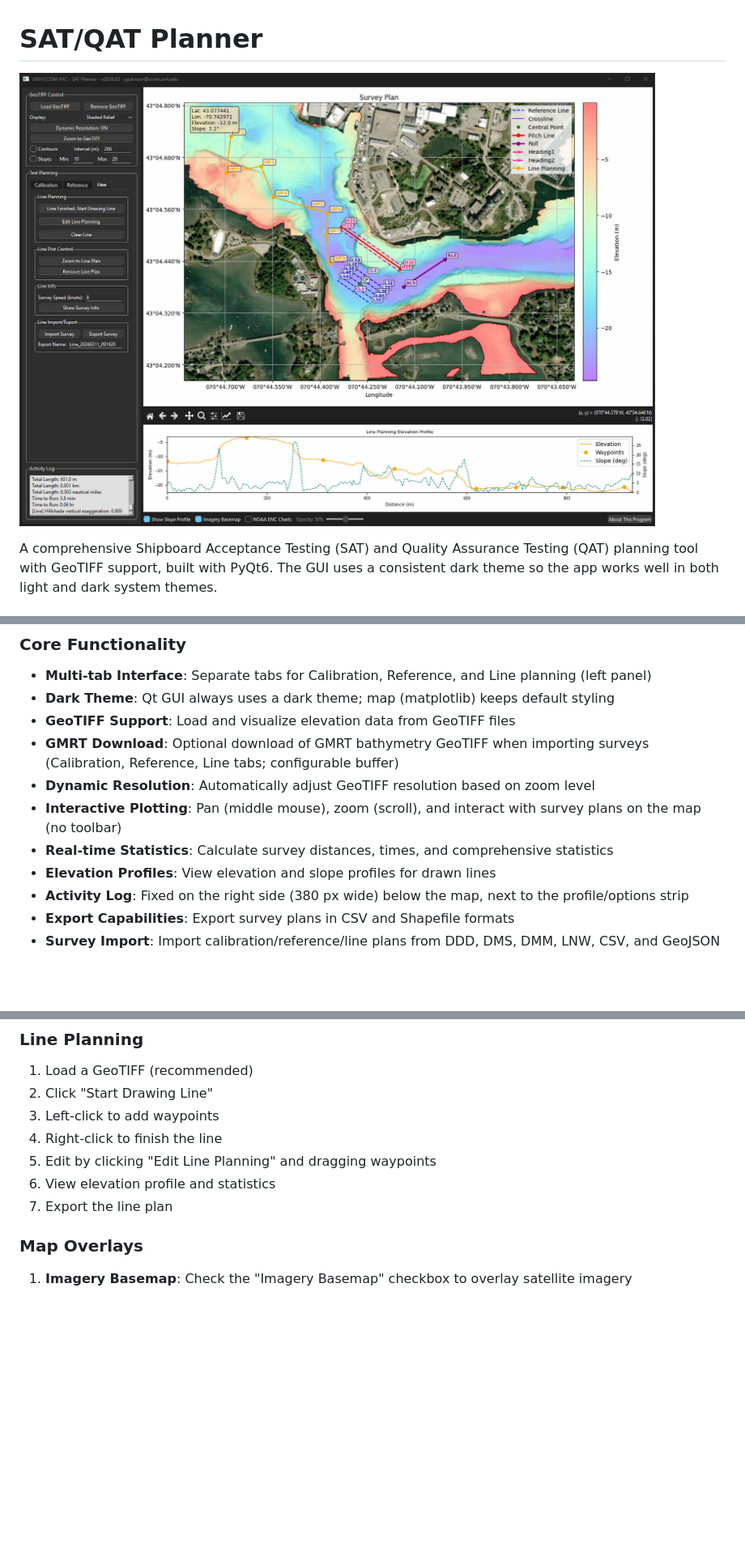
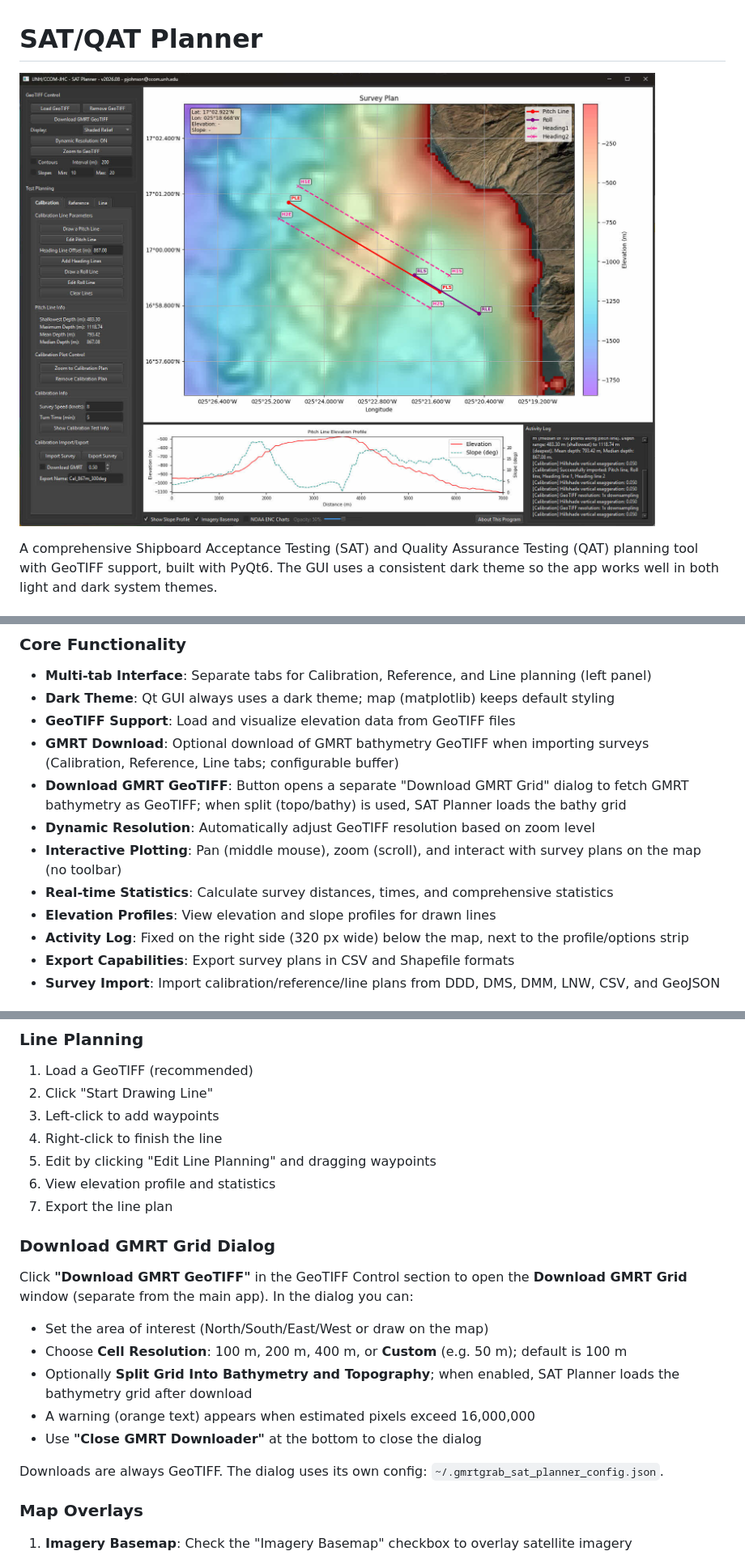
Before and after one commit to seamapper/SAT_Planner, a Markdown page: README.md, 3 parts joined by grey strips. Shown at 81% size. GitHub-like rendering; pictures changed too: media/SAT_Planner.jpg; blank space fills up the shorter version.

Commit message:
Updated documentation to include GMRT downloader.

```diff
--- a/README.md
+++ b/README.md
@@ -18,11 +18,12 @@ The SAT/QAT Planner is a desktop application designed for planning and visualizi
 - **Dark Theme**: Qt GUI always uses a dark theme; map (matplotlib) keeps default styling
 - **GeoTIFF Support**: Load and visualize elevation data from GeoTIFF files
 - **GMRT Download**: Optional download of GMRT bathymetry GeoTIFF when importing surveys (Calibration, Reference, Line tabs; configurable buffer)
+- **Download GMRT GeoTIFF**: Button opens a separate "Download GMRT Grid" dialog to fetch GMRT bathymetry as GeoTIFF; when split (topo/bathy) is used, SAT Planner loads the bathy grid
 - **Dynamic Resolution**: Automatically adjust GeoTIFF resolution based on zoom level
 - **Interactive Plotting**: Pan (middle mouse), zoom (scroll), and interact with survey plans on the map (no toolbar)
 - **Real-time Statistics**: Calculate survey distances, times, and comprehensive statistics
 - **Elevation Profiles**: View elevation and slope profiles for drawn lines
-- **Activity Log**: Fixed on the right side (380 px wide) below the map, next to the profile/options strip
+- **Activity Log**: Fixed on the right side (320 px wide) below the map, next to the profile/options strip
 - **Export Capabilities**: Export survey plans in CSV and Shapefile formats
 - **Survey Import**: Import calibration/reference/line plans from DDD, DMS, DMM, LNW, CSV, and GeoJSON
 
@@ -246,6 +248,18 @@ create-dmg dist/SAT_Planner.app dist/
 5. Edit by clicking "Edit Line Planning" and dragging waypoints
 6. View elevation profile and statistics
 7. Export the line plan
+
+### Download GMRT Grid Dialog
+
+Click **"Download GMRT GeoTIFF"** in the GeoTIFF Control section to open the **Download GMRT Grid** window (separate from the main app). In the dialog you can:
+
+- Set the area of interest (North/South/East/West or draw on the map)
+- Choose **Cell Resolution**: 100 m, 200 m, 400 m, or **Custom** (e.g. 50 m); default is 100 m
+- Optionally **Split Grid Into Bathymetry and Topography**; when enabled, SAT Planner loads the bathymetry grid after download
+- A warning (orange text) appears when estimated pixels exceed 16,000,000
+- Use **"Close GMRT Downloader"** at the bottom to close the dialog
+
+Downloads are always GeoTIFF. The dialog uses its own config: `~/.gmrtgrab_sat_planner_config.json`.
 
 ### Map Overlays
 
```
Also changed, not shown: other parts of README.md (+4 -2 lines), SAT_PLANNER_README.md (+81 -209 lines).
